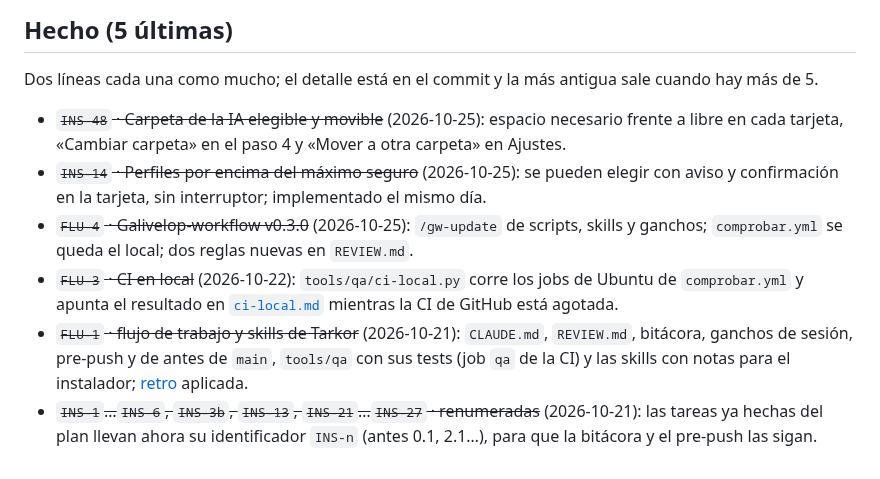
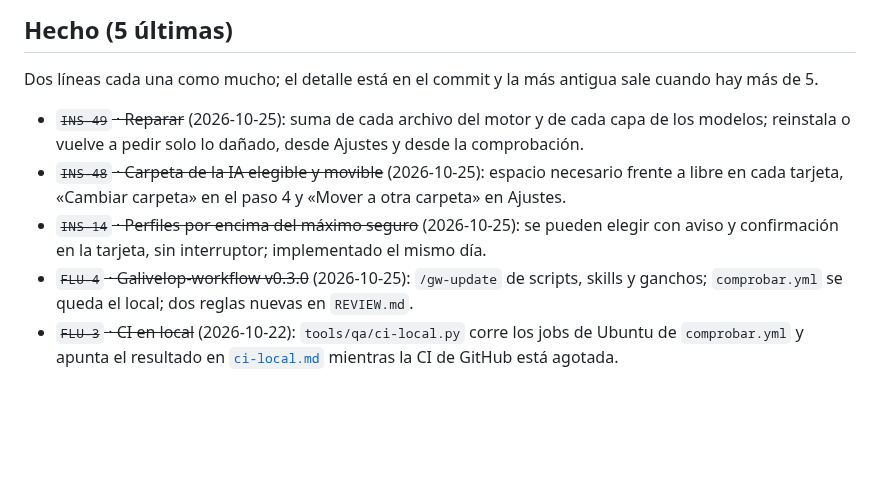
Before and after one commit to Zeldris/Instalador-WMF-Tarkor, a Markdown page: docs/registros/traspaso.md, the part around the change. Rendered like a GitHub page; blank space fills up the shorter version.

Commit message:
INS-49: la bitácora lo apunta en «Hecho»
Sale la entrada más antigua (FLU-1 y la renumeración) para dejar cinco.
Check en verde.

Siguiente: añadir Reparar al E2E de Ajustes y correrlo
Co-Authored-By: Claude Opus 5.5 <noreply@anthropic.com>
Claude-Session: https://claude.ai/code/session_01PW79Mnqo4JVfJ8dabqzbNn

```diff
--- a/docs/registros/traspaso.md
+++ b/docs/registros/traspaso.md
@@ -66,6 +66,8 @@ python3 .claude/gw/scripts/doctor.py                   # el flujo (Galivelop-wor
 
 Dos líneas cada una como mucho; el detalle está en el commit y la más antigua sale cuando hay más de 5.
 
+- ~~`INS-49` · Reparar~~ (2026-10-25): suma de cada archivo del motor y de cada capa de los modelos; reinstala o
+  vuelve a pedir solo lo dañado, desde Ajustes y desde la comprobación.
 - ~~`INS-48` · Carpeta de la IA elegible y movible~~ (2026-10-25): espacio necesario frente a libre en cada
   tarjeta, «Cambiar carpeta» en el paso 4 y «Mover a otra carpeta» en Ajustes.
 - ~~`INS-14` · Perfiles por encima del máximo seguro~~ (2026-10-25): se pueden elegir con aviso y confirmación
@@ -74,9 +76,3 @@ Dos líneas cada una como mucho; el detalle está en el commit y la más antigua
   se queda el local; dos reglas nuevas en `REVIEW.md`.
 - ~~`FLU-3` · CI en local~~ (2026-10-22): `tools/qa/ci-local.py` corre los jobs de Ubuntu de `comprobar.yml` y
   apunta el resultado en [`ci-local.md`](ci-local.md) mientras la CI de GitHub está agotada.
-- ~~`FLU-1` · flujo de trabajo y skills de Tarkor~~ (2026-10-21): `CLAUDE.md`, `REVIEW.md`, bitácora,
-  ganchos de sesión, pre-push y de antes de `main`, `tools/qa` con sus tests (job `qa` de la CI) y las
-  skills con notas para el instalador; [retro](retro-2026-10-21-flujo.md) aplicada.
-- ~~`INS-1`…`INS-6`, `INS-3b`, `INS-13`, `INS-21`…`INS-27` · renumeradas~~ (2026-10-21): las tareas
-  ya hechas del plan llevan ahora su identificador `INS-n` (antes 0.1, 2.1…), para que la bitácora y
-  el pre-push las sigan.
```
